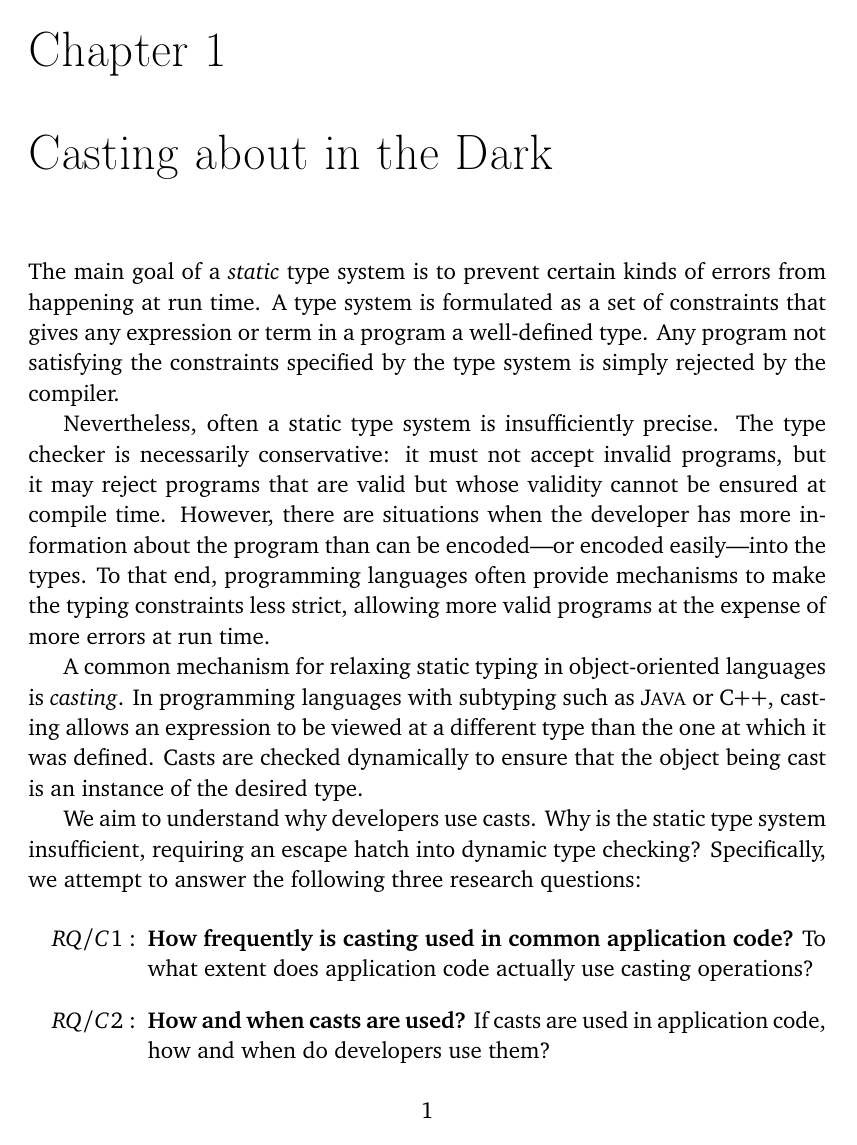
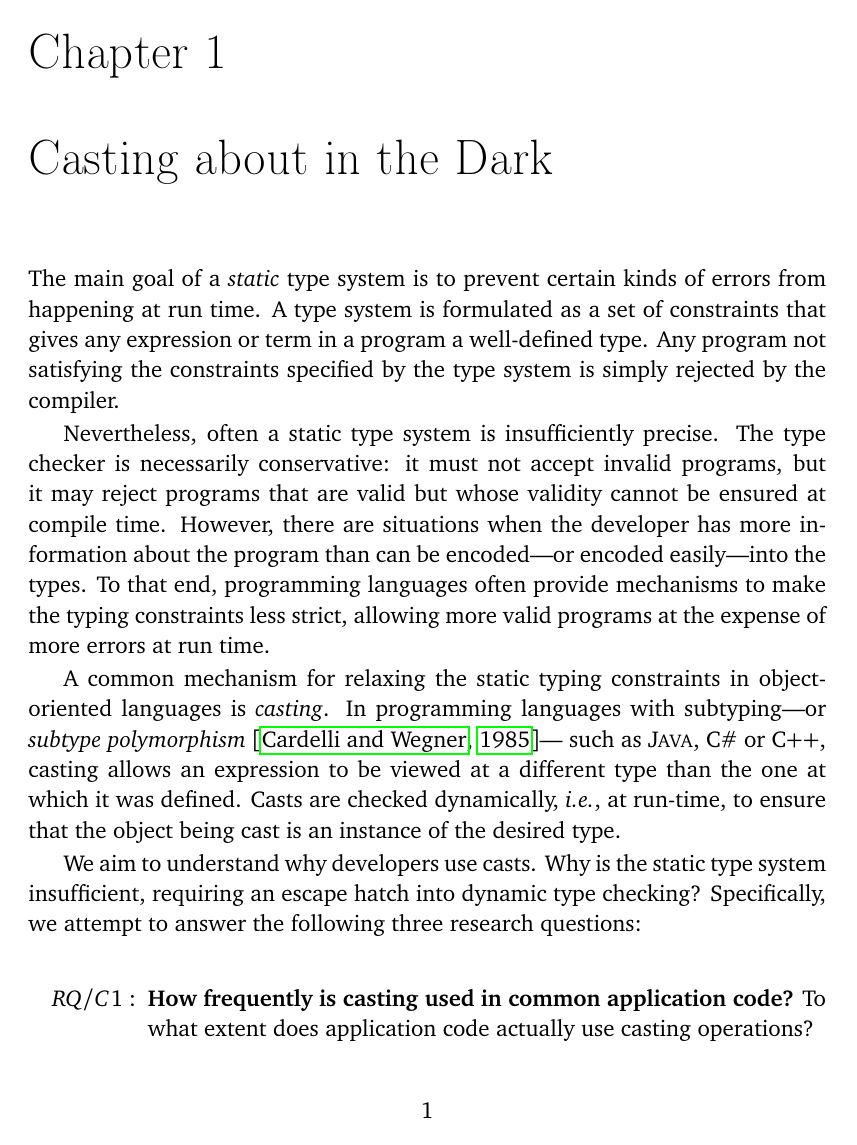
Before and after one commit to acuarica/phd-thesis, a LaTeX thesis (phd-thesis.tex, which reads cha-casts.tex): page 1 of 66. Compiled offline with pdfLaTeX.

Commit message:
Rephrasing.

```diff
--- a/cha-casts.tex
+++ b/cha-casts.tex
@@ -17,11 +17,12 @@ about the program than can be encoded---or encoded easily---into the types.
 To that end, programming languages often provide mechanisms to make the typing constraints less strict,
 allowing more valid programs at the expense of more errors at run time.
 
-A common mechanism for relaxing static typing in object-oriented languages is \emph{casting}.
-In programming languages with subtyping such as \java{} or \cpp{}, casting
-allows
-an expression to be viewed at a different type than the one at which it was defined.
-Casts are checked dynamically to ensure that the object
+A common mechanism for relaxing the static typing constraints in object-oriented languages is \emph{casting}.
+In programming languages with subtyping%
+---or \emph{subtype polymorphism}~\citep{cardelliUnderstandingTypesData1985}---
+such as \java{}, \csharp{} or \cpp{},
+casting allows an expression to be viewed at a different type than the one at which it was defined.
+Casts are checked dynamically, \ie, at run-time, to ensure that the object
 being cast is an instance of the desired type.
 
 We aim to understand why developers use casts.
```
Also changed, not shown: chapters/casts/sec-casts-casts.tex (+2 -2 lines).
